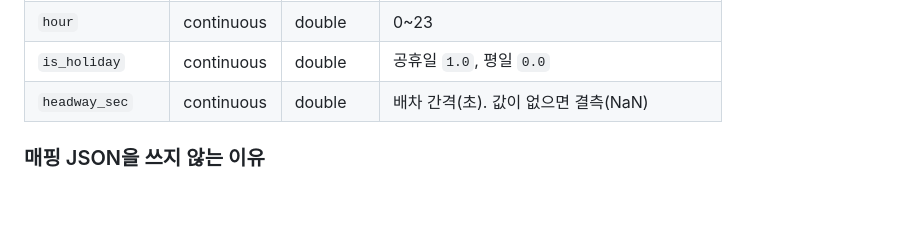
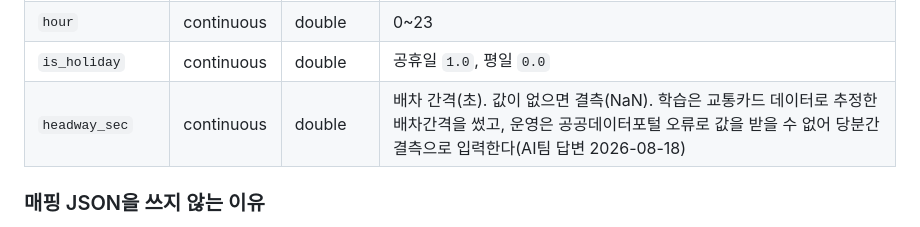
Before and after one commit to KT-DINJAE-2026/backend, a Markdown page: models/README.md, the part around the change. GitHub-like rendering; blank space fills up the shorter version.

Commit message:
docs: 배포 절차와 headway_sec 결측 확정 내용을 README에 반영

```diff
--- a/models/README.md
+++ b/models/README.md
@@ -37,7 +37,7 @@ CI로 자동화한다면 그때 모델 파일 전달 방법(GCS 등)을 먼저
 | `weather` | categorical | string | `맑음` `구름많음` `흐림` `비` `눈` |
 | `hour` | continuous | double | 0~23 |
 | `is_holiday` | continuous | double | 공휴일 `1.0`, 평일 `0.0` |
-| `headway_sec` | continuous | double | 배차 간격(초). 값이 없으면 결측(NaN) |
+| `headway_sec` | continuous | double | 배차 간격(초). 값이 없으면 결측(NaN). 학습은 교통카드 데이터로 추정한 배차간격을 썼고, 운영은 공공데이터포털 오류로 값을 받을 수 없어 당분간 결측으로 입력한다(AI팀 답변 2026-08-18) |
 
 ### 매핑 JSON을 쓰지 않는 이유
 
```
Also changed, not shown: 1 other file.
